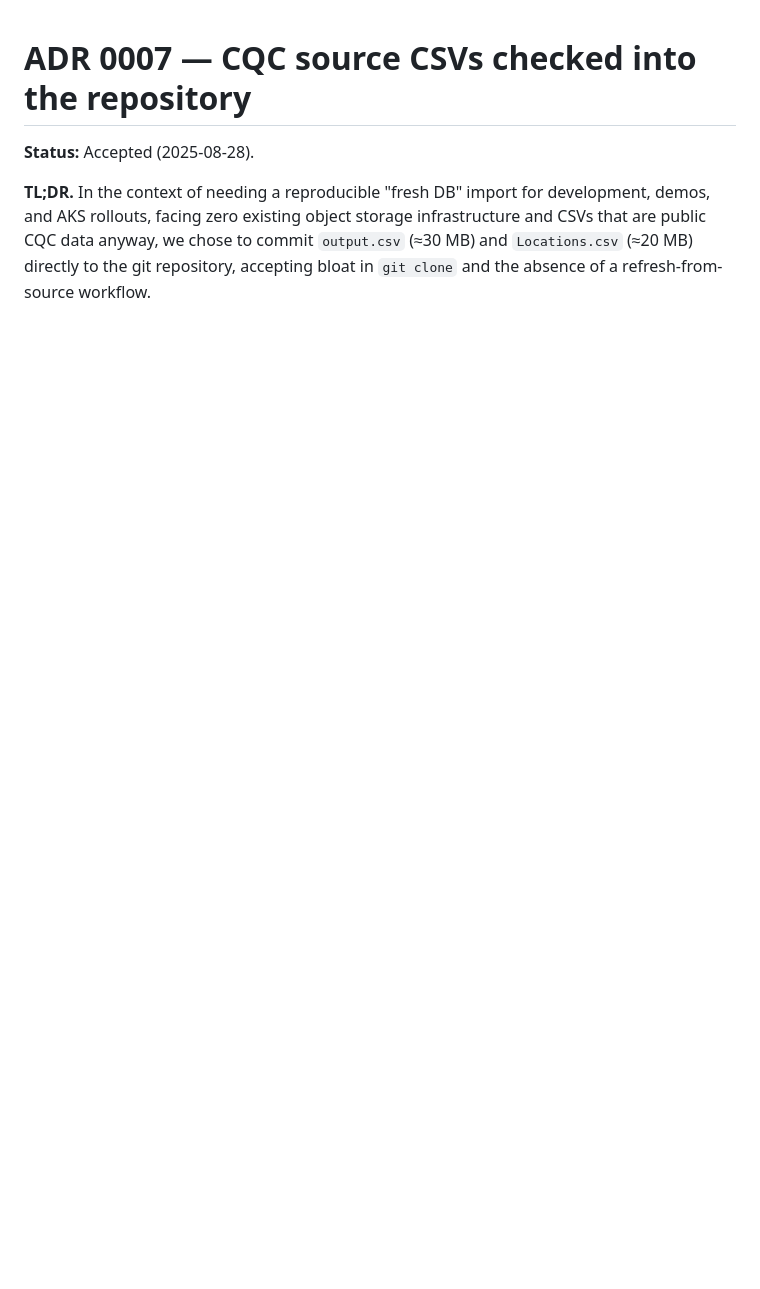
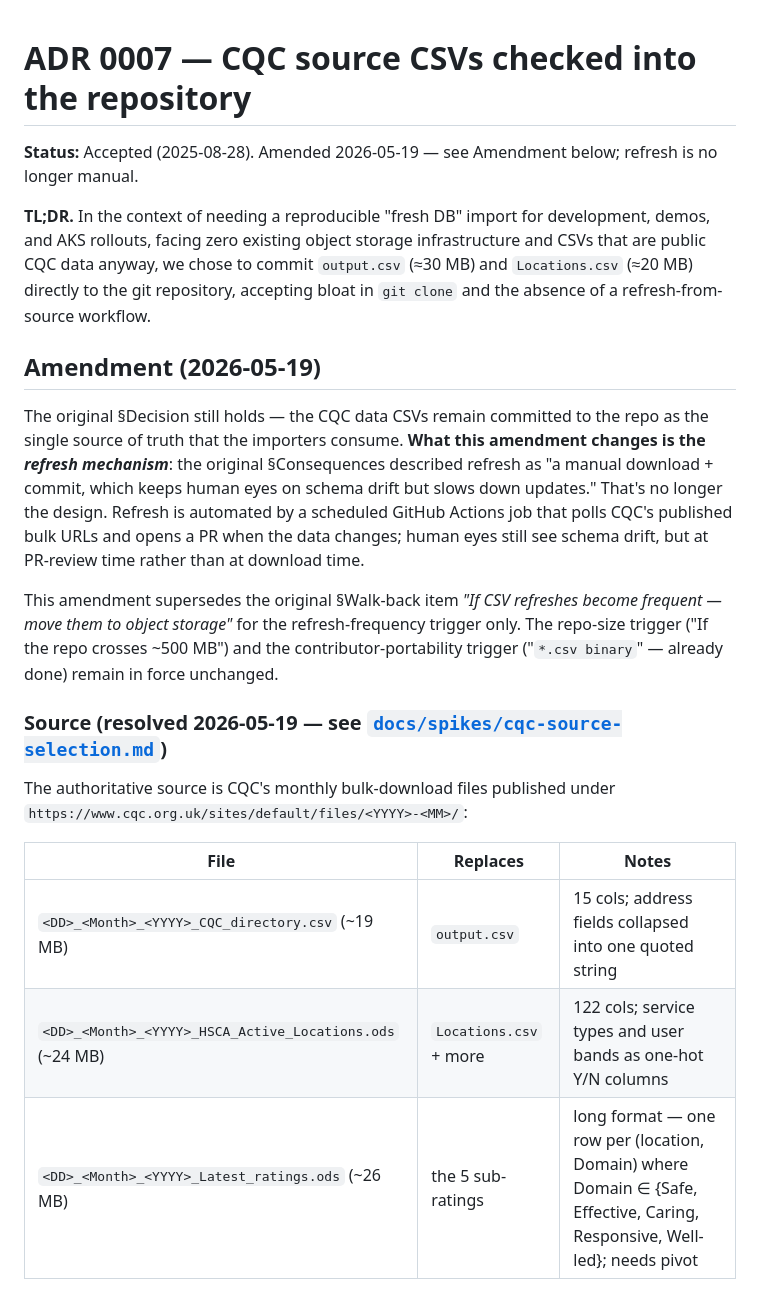
Before and after one commit to mooperd/cqc-companies, a Markdown page: docs/adr/0007-csvs-checked-into-repo.md, the part around one of its changes. GitHub-like rendering; blank space fills up the shorter version.

```diff
--- a/docs/adr/0007-csvs-checked-into-repo.md
+++ b/docs/adr/0007-csvs-checked-into-repo.md
@@ -1,5 +1,22 @@
 # ADR 0007 — CQC source CSVs checked into the repository
 
-**Status:** Accepted (2025-08-28).
+**Status:** Accepted (2025-08-28). Amended 2026-05-19 — see Amendment below; refresh is no longer manual.
 
 **TL;DR.** In the context of needing a reproducible "fresh DB" import for development, demos, and AKS rollouts, facing zero existing object storage infrastructure and CSVs that are public CQC data anyway, we chose to commit `output.csv` (≈30 MB) and `Locations.csv` (≈20 MB) directly to the git repository, accepting bloat in `git clone` and the absence of a refresh-from-source workflow.
+
+## Amendment (2026-05-19)
+
+The original §Decision still holds — the CQC data CSVs remain committed to the repo as the single source of truth that the importers consume. **What this amendment changes is the *refresh mechanism***: the original §Consequences described refresh as "a manual download + commit, which keeps human eyes on schema drift but slows down updates." That's no longer the design. Refresh is automated by a scheduled GitHub Actions job that polls CQC's published bulk URLs and opens a PR when the data changes; human eyes still see schema drift, but at PR-review time rather than at download time.
+
+This amendment supersedes the original §Walk-back item *"If CSV refreshes become frequent — move them to object storage"* for the refresh-frequency trigger only. The repo-size trigger ("If the repo crosses ~500 MB") and the contributor-portability trigger ("`*.csv binary`" — already done) remain in force unchanged.
+
+### Source (resolved 2026-05-19 — see [`docs/spikes/cqc-source-selection.md`](../spikes/cqc-source-selection.md))
+
+The authoritative source is CQC's monthly bulk-download files published under `https://www.cqc.org.uk/sites/default/files/<YYYY>-<MM>/`:
+
+| File | Replaces | Notes |
+|---|---|---|
+| `<DD>_<Month>_<YYYY>_CQC_directory.csv` (~19 MB) | `output.csv` | 15 cols; address fields collapsed into one quoted string |
+| `<DD>_<Month>_<YYYY>_HSCA_Active_Locations.ods` (~24 MB) | `Locations.csv` + more | 122 cols; service types and user bands as one-hot Y/N columns |
+| `<DD>_<Month>_<YYYY>_Latest_ratings.ods` (~26 MB) | the 5 sub-ratings | long format — one row per (location, Domain) where Domain ∈ {Safe, Effective, Caring, Responsive, Well-led}; needs pivot |
+
```
Also changed, not shown: other parts of docs/adr/0007-csvs-checked-into-repo.md (+20 -0 lines).
